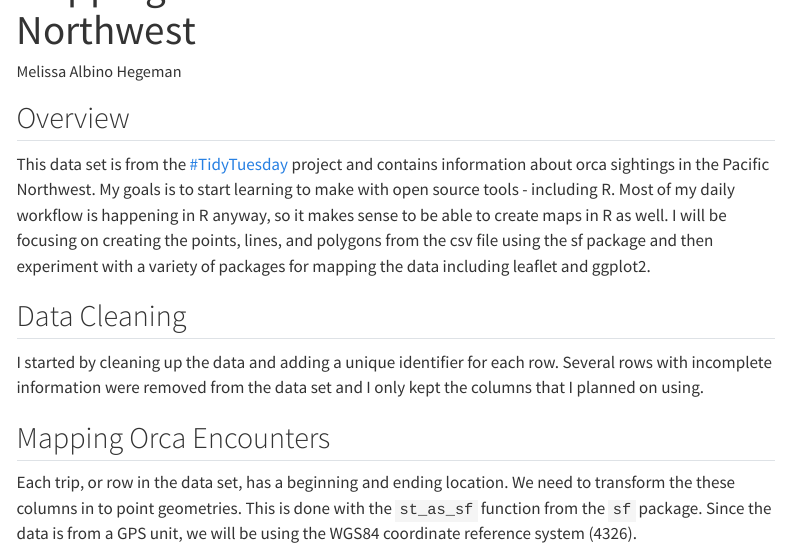
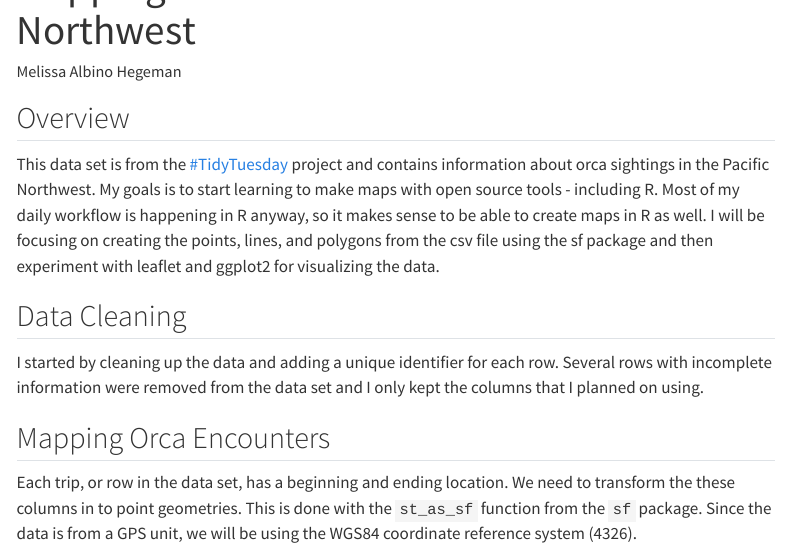
Before and after one commit to mhegeman/20241015_tidytuesday_orcaencounters, a Quarto document (orcas-analysis-quarto.qmd): the page in a window 1100 px wide, from 60 px down. Rendered offline with R 4.5, knitr and Pandoc in place of Quarto, with nearby package versions; some code elsewhere in the file could not run offline; menus at the side of the page are left out.

Commit message:
more maps

```diff
--- a/orcas-analysis-quarto.qmd
+++ b/orcas-analysis-quarto.qmd
@@ -6,6 +6,8 @@ format:
     code-fold: true
     toc: true
     toc-depth: 3
+    fig-width: 12
+    fig-height: 8
 execute:
   warning: false
   message: false
@@ -45,7 +47,7 @@ orcas_data <- orcas_data %>%
 
 ## Overview
 
-This data set is from the [#TidyTuesday](https://github.com/rfordatascience/tidytuesday/blob/master/data/2024/2024-10-15/readme.md) project and contains information about orca sightings in the Pacific Northwest. My goals is to start learning to make with open source tools - including R. Most of my daily workflow is happening in R anyway, so it makes sense to be able to create maps in R as well. I will be focusing on creating the points, lines, and polygons from the csv file using the sf package and then experiment with a variety of packages for mapping the data including leaflet and ggplot2.
+This data set is from the [#TidyTuesday](https://github.com/rfordatascience/tidytuesday/blob/master/data/2024/2024-10-15/readme.md) project and contains information about orca sightings in the Pacific Northwest. My goals is to start learning to make maps with open source tools - including R. Most of my daily workflow is happening in R anyway, so it makes sense to be able to create maps in R as well. I will be focusing on creating the points, lines, and polygons from the csv file using the sf package and then experiment with leaflet and ggplot2 for visualizing the data.
 
 ## Data Cleaning
 
```
Also changed, not shown: orcas-analysis-quarto.html, orcas-analysis-quarto_files/figure-html/ggplot map-1.png, orcas-analysis-quarto_files/figure-html/improved_map-1.png.
